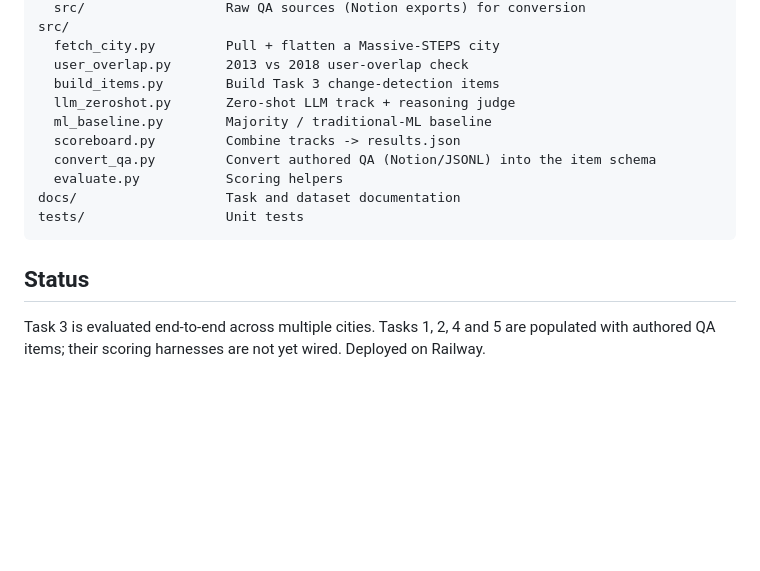
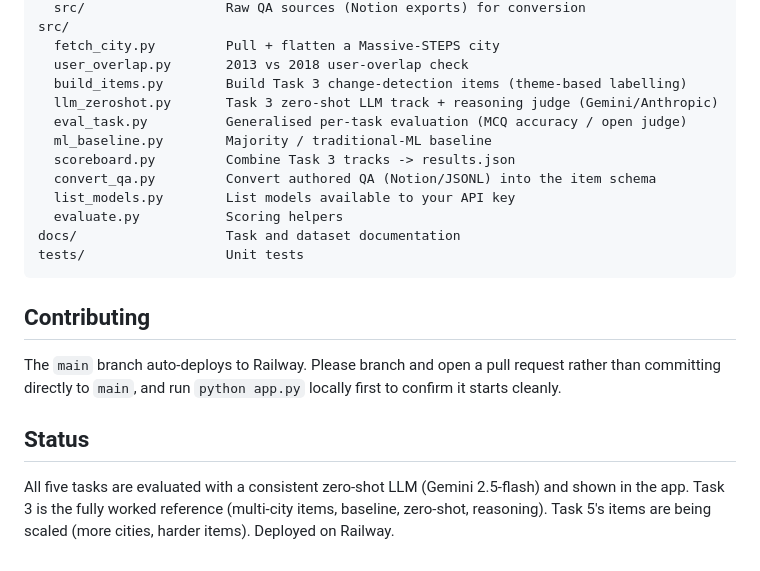
Before and after one commit to ParthMody/group13-mobility-qa-benchmark, a Markdown page: README.md, the part around one of its changes. Drawn GitHub-style; blank space fills up the shorter version.

````diff
--- a/README.md
+++ b/README.md
@@ -68,17 +85,26 @@ data/
 src/
   fetch_city.py         Pull + flatten a Massive-STEPS city
   user_overlap.py       2013 vs 2018 user-overlap check
-  build_items.py        Build Task 3 change-detection items
-  llm_zeroshot.py       Zero-shot LLM track + reasoning judge
+  build_items.py        Build Task 3 change-detection items (theme-based labelling)
+  llm_zeroshot.py       Task 3 zero-shot LLM track + reasoning judge (Gemini/Anthropic)
+  eval_task.py          Generalised per-task evaluation (MCQ accuracy / open judge)
   ml_baseline.py        Majority / traditional-ML baseline
-  scoreboard.py         Combine tracks -> results.json
+  scoreboard.py         Combine Task 3 tracks -> results.json
   convert_qa.py         Convert authored QA (Notion/JSONL) into the item schema
+  list_models.py        List models available to your API key
   evaluate.py           Scoring helpers
 docs/                   Task and dataset documentation
 tests/                  Unit tests
 ```
 
+## Contributing
+
+The `main` branch auto-deploys to Railway. Please branch and open a pull request rather
+than committing directly to `main`, and run `python app.py` locally first to confirm it
+starts cleanly.
+
 ## Status
 
-Task 3 is evaluated end-to-end across multiple cities. Tasks 1, 2, 4 and 5 are populated
-with authored QA items; their scoring harnesses are not yet wired. Deployed on Railway.
+All five tasks are evaluated with a consistent zero-shot LLM (Gemini 2.5-flash) and shown
+in the app. Task 3 is the fully worked reference (multi-city items, baseline, zero-shot,
+reasoning). Task 5's items are being scaled (more cities, harder items). Deployed on Railway.
````
Also changed, not shown: other parts of README.md (+34 -17 lines).
